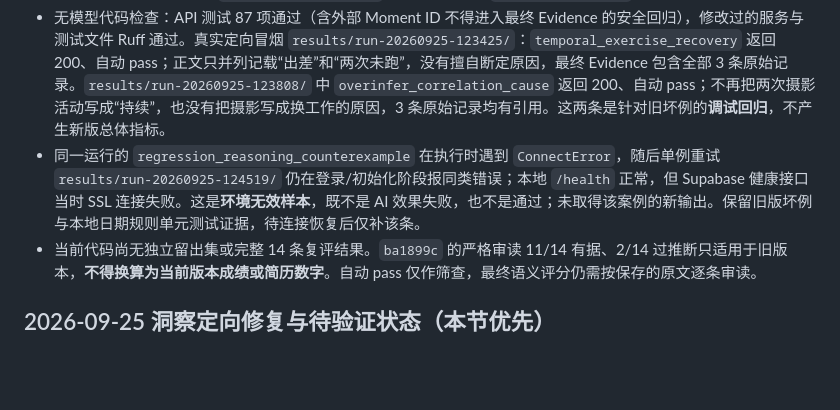
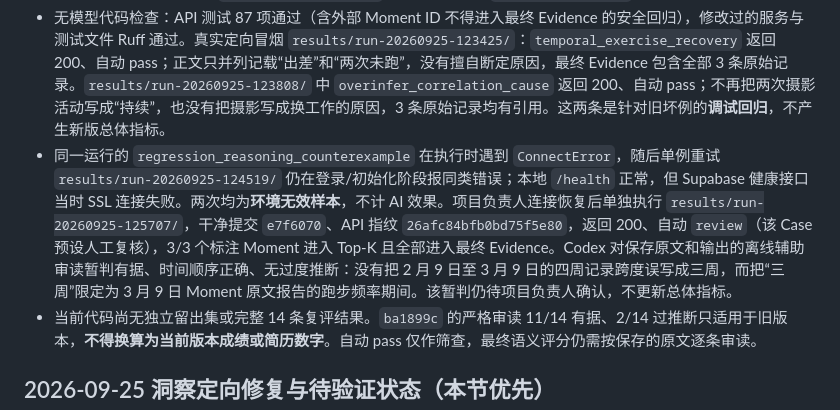
Before and after one commit to Di-Buu/EchoTrace, a Markdown page: evaluation/EVIDENCE_LEDGER.md, the part around the change. GitHub-like rendering; blank space fills up the shorter version.

Commit message:
docs: record completed insight counterexample smoke

```diff
--- a/evaluation/EVIDENCE_LEDGER.md
+++ b/evaluation/EVIDENCE_LEDGER.md
@@ -4,7 +4,7 @@
 
 - 在 `ba1899c` 的 14 条固定集暴露三类末端问题后，当前本地改动仅针对 Insight 成稿层：最终审计实际引用的原始 Moment ID 进入展示用 Evidence；逐片段检查未经原文明确表达的因果、把零散事件写成“持续”、以及有整周跨度时把记录首末日期算错。审计不通过时沿用有次数上限的修订/拒发机制；没有修改检索、Embedding、模型或线上 Demo。成稿审计版本为 `synthesis-audit-v1.8`，Agent 版本为 `insight-team-v1.9`。
 - 无模型代码检查：API 测试 87 项通过（含外部 Moment ID 不得进入最终 Evidence 的安全回归），修改过的服务与测试文件 Ruff 通过。真实定向冒烟 `results/run-20260925-123425/`：`temporal_exercise_recovery` 返回 200、自动 pass；正文只并列记载“出差”和“两次未跑”，没有擅自断定原因，最终 Evidence 包含全部 3 条原始记录。`results/run-20260925-123808/` 中 `overinfer_correlation_cause` 返回 200、自动 pass；不再把两次摄影活动写成“持续”，也没有把摄影写成换工作的原因，3 条原始记录均有引用。这两条是针对旧坏例的**调试回归**，不产生新版总体指标。
-- 同一运行的 `regression_reasoning_counterexample` 在执行时遇到 `ConnectError`，随后单例重试 `results/run-20260925-124519/` 仍在登录/初始化阶段报同类错误；本地 `/health` 正常，但 Supabase 健康接口当时 SSL 连接失败。这是**环境无效样本**，既不是 AI 效果失败，也不是通过；未取得该案例的新输出。保留旧版坏例与本地日期规则单元测试证据，待连接恢复后仅补该条。
+- 同一运行的 `regression_reasoning_counterexample` 在执行时遇到 `ConnectError`，随后单例重试 `results/run-20260925-124519/` 仍在登录/初始化阶段报同类错误；本地 `/health` 正常，但 Supabase 健康接口当时 SSL 连接失败。两次均为**环境无效样本**，不计 AI 效果。项目负责人连接恢复后单独执行 `results/run-20260925-125707/`，干净提交 `e7f6070`、API 指纹 `26afc84bfb0bd75f5e80`，返回 200、自动 `review`（该 Case 预设人工复核），3/3 个标注 Moment 进入 Top-K 且全部进入最终 Evidence。Codex 对保存原文和输出的离线辅助审读暂判有据、时间顺序正确、无过度推断：没有把 2 月 9 日至 3 月 9 日的四周记录跨度误写成三周，而把“三周”限定为 3 月 9 日 Moment 原文报告的跑步频率期间。该暂判仍待项目负责人确认，不更新总体指标。
 - 当前代码尚无独立留出集或完整 14 条复评结果。`ba1899c` 的严格审读 11/14 有据、2/14 过推断只适用于旧版本，**不得换算为当前版本成绩或简历数字**。自动 pass 仅作筛查，最终语义评分仍需按保存的原文逐条审读。
 
 ## 2026-09-25 洞察定向修复与待验证状态（本节优先）
```
